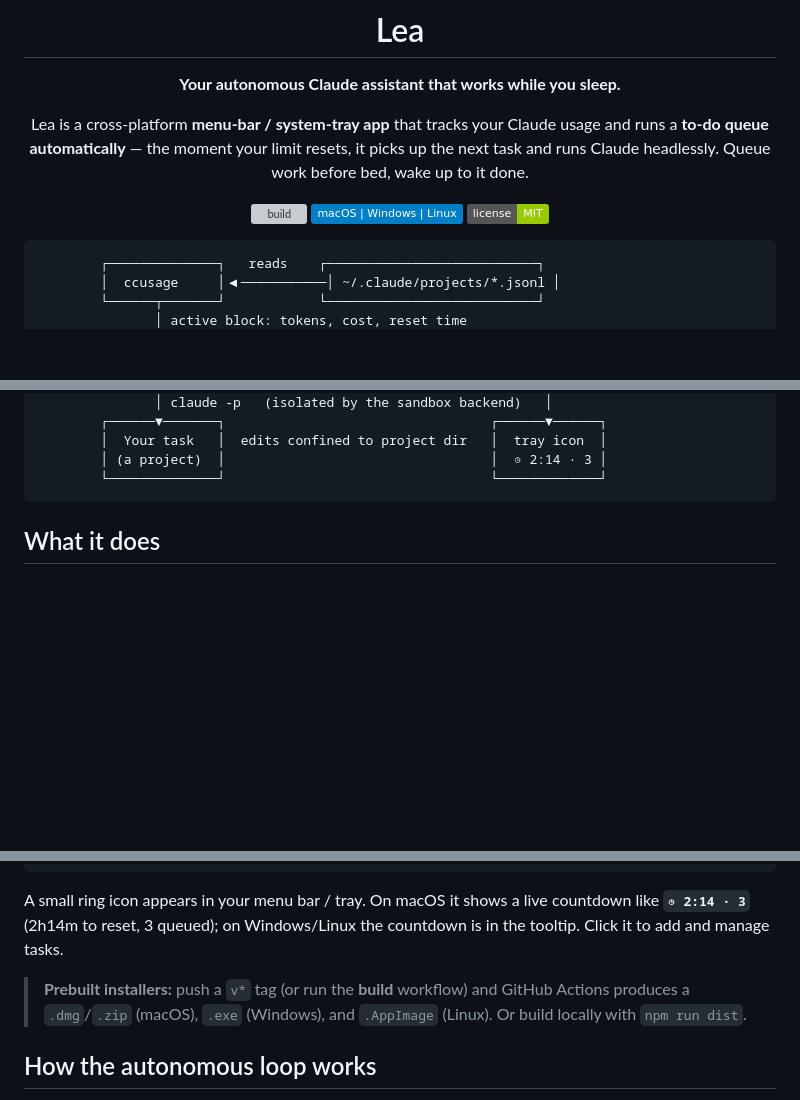
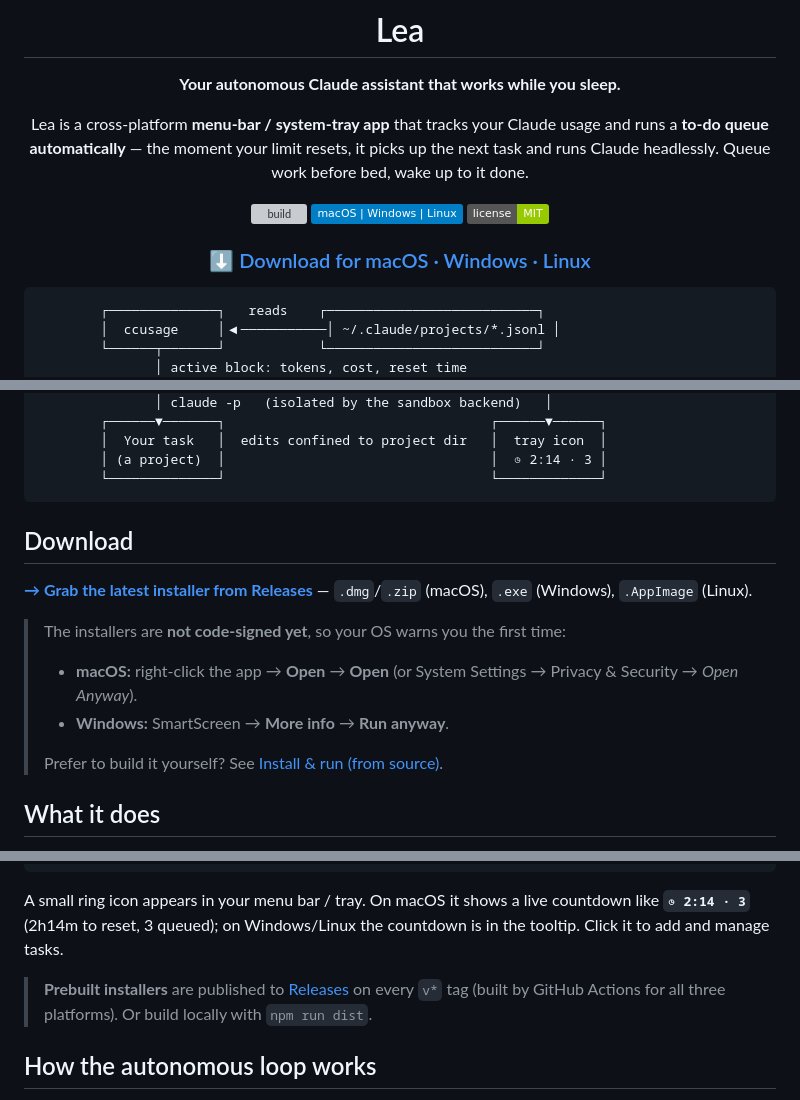
Before and after one commit to bobby33400/Lea, a Markdown page: README.md, 3 parts joined by grey strips. Rendered like a GitHub page; badges without logos; blank space fills up the shorter version; grey boxes are pictures that could not be loaded.

Commit message:
README: add Download section + Releases links and unsigned-app notes
Co-Authored-By: Claude Opus 4.8 (1M context) <noreply@anthropic.com>

````diff
--- a/README.md
+++ b/README.md
@@ -13,4 +13,6 @@ wake up to it done.
 ![platforms](https://img.shields.io/badge/macOS%20%7C%20Windows%20%7C%20Linux-informational)
 ![license](https://img.shields.io/badge/license-MIT-green)
 
+### ⬇️ [Download for macOS · Windows · Linux](https://github.com/bobby33400/Lea/releases/latest)
+
 </div>
@@ -29,6 +35,16 @@ wake up to it done.
         │ (a project)  │                                  │  ◷ 2:14 · 3 │
         └──────────────┘                                  └─────────────┘
 ```
+
+## Download
+
+**[→ Grab the latest installer from Releases](https://github.com/bobby33400/Lea/releases/latest)** — `.dmg`/`.zip` (macOS), `.exe` (Windows), `.AppImage` (Linux).
+
+> The installers are **not code-signed yet**, so your OS warns you the first time:
+> - **macOS:** right-click the app → **Open** → **Open** (or System Settings → Privacy & Security → *Open Anyway*).
+> - **Windows:** SmartScreen → **More info** → **Run anyway**.
+>
+> Prefer to build it yourself? See [Install & run (from source)](#install--run-from-source).
 
 ## What it does
 
@@ -64,9 +80,9 @@ A small ring icon appears in your menu bar / tray. On macOS it shows a live
 countdown like **`◷ 2:14 · 3`** (2h14m to reset, 3 queued); on Windows/Linux the
 countdown is in the tooltip. Click it to add and manage tasks.
 
-> **Prebuilt installers:** push a `v*` tag (or run the **build** workflow) and
-> GitHub Actions produces a `.dmg`/`.zip` (macOS), `.exe` (Windows), and
-> `.AppImage` (Linux). Or build locally with `npm run dist`.
+> **Prebuilt installers** are published to [Releases](https://github.com/bobby33400/Lea/releases)
+> on every `v*` tag (built by GitHub Actions for all three platforms). Or build
+> locally with `npm run dist`.
 
 ## How the autonomous loop works
 
````
Also changed, not shown: other parts of README.md (+4 -0 lines).
